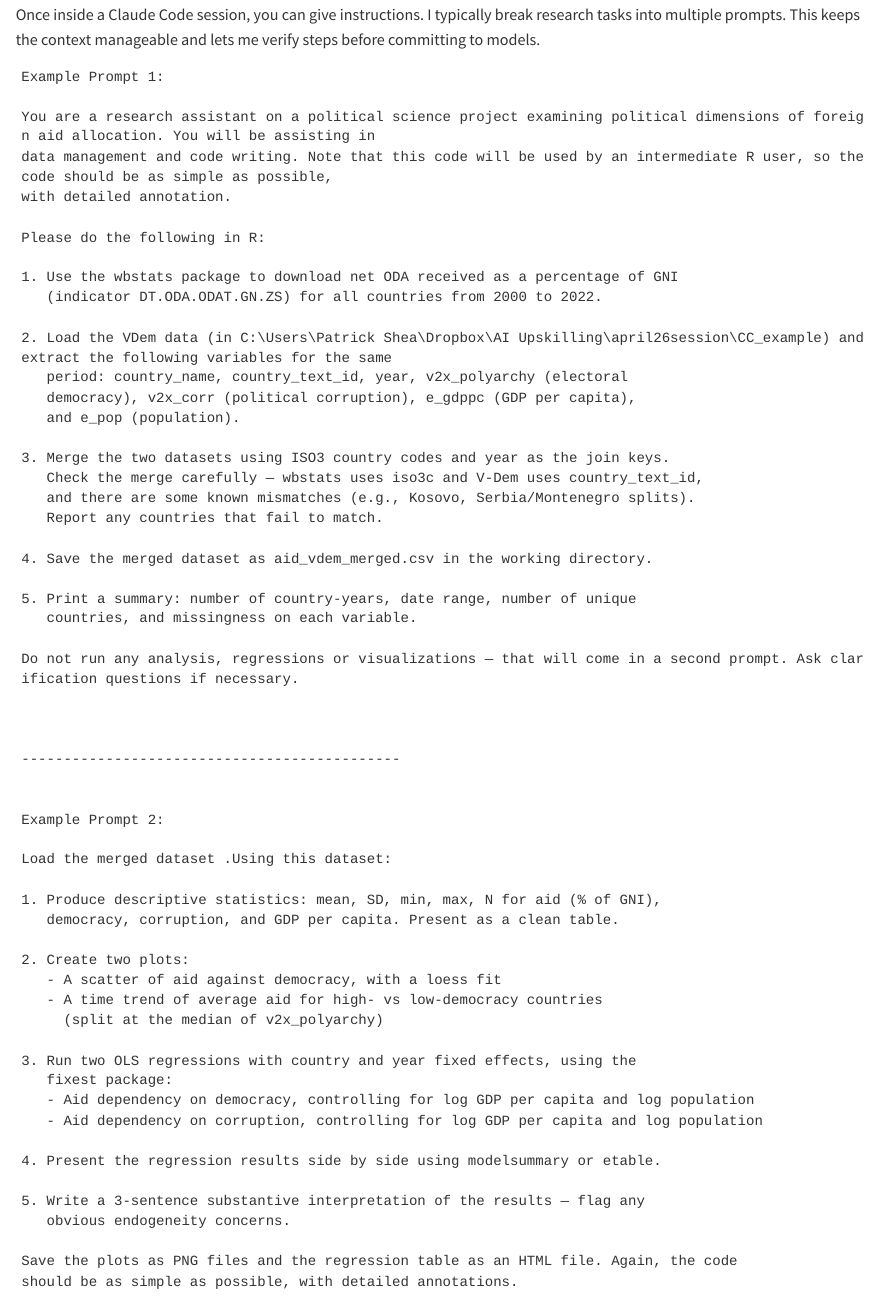
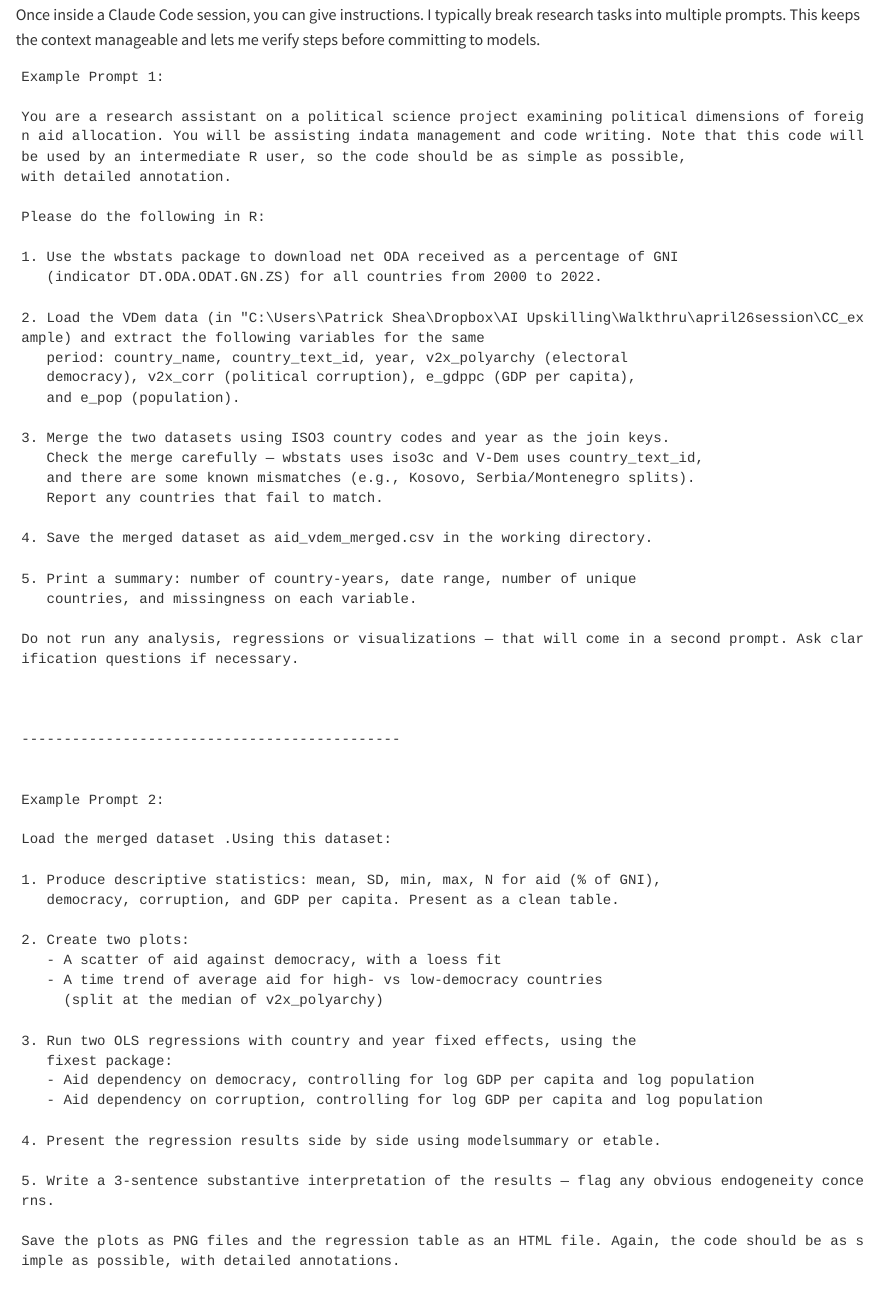
Before and after one commit to patrickeshea/llm-quant-polisci, a Quarto document (quants_llms.qmd): the page in a window 1100 px wide, from 2890 px down. Rendered offline with R 4.5, knitr and Pandoc in place of Quarto, with nearby package versions.

Commit message:
Update session document, PDF, and HTML

````diff
--- a/quants_llms.qmd
+++ b/quants_llms.qmd
@@ -134,8 +134,7 @@ Once inside a Claude Code session, you can give instructions. I typically break
 ```
 Example Prompt 1:
 
-You are a research assistant on a political science project examining political dimensions of foreign aid allocation. You will be assisting in
-data management and code writing. Note that this code will be used by an intermediate R user, so the code should be as simple as possible,
+You are a research assistant on a political science project examining political dimensions of foreign aid allocation. You will be assisting indata management and code writing. Note that this code will be used by an intermediate R user, so the code should be as simple as possible,
 with detailed annotation.
 
 Please do the following in R:
@@ -143,7 +142,7 @@ Please do the following in R:
 1. Use the wbstats package to download net ODA received as a percentage of GNI
    (indicator DT.ODA.ODAT.GN.ZS) for all countries from 2000 to 2022.
 
-2. Load the VDem data (in C:\Users\Patrick Shea\Dropbox\AI Upskilling\april26session\CC_example) and extract the following variables for the same
+2. Load the VDem data (in "C:\Users\Patrick Shea\Dropbox\AI Upskilling\Walkthru\april26session\CC_example) and extract the following variables for the same
    period: country_name, country_text_id, year, v2x_polyarchy (electoral
    democracy), v2x_corr (political corruption), e_gdppc (GDP per capita),
    and e_pop (population).
````
Also changed, not shown: quants_llms.html, quants_llms.pdf, quants_llms.qmd (8 more changed lines).
